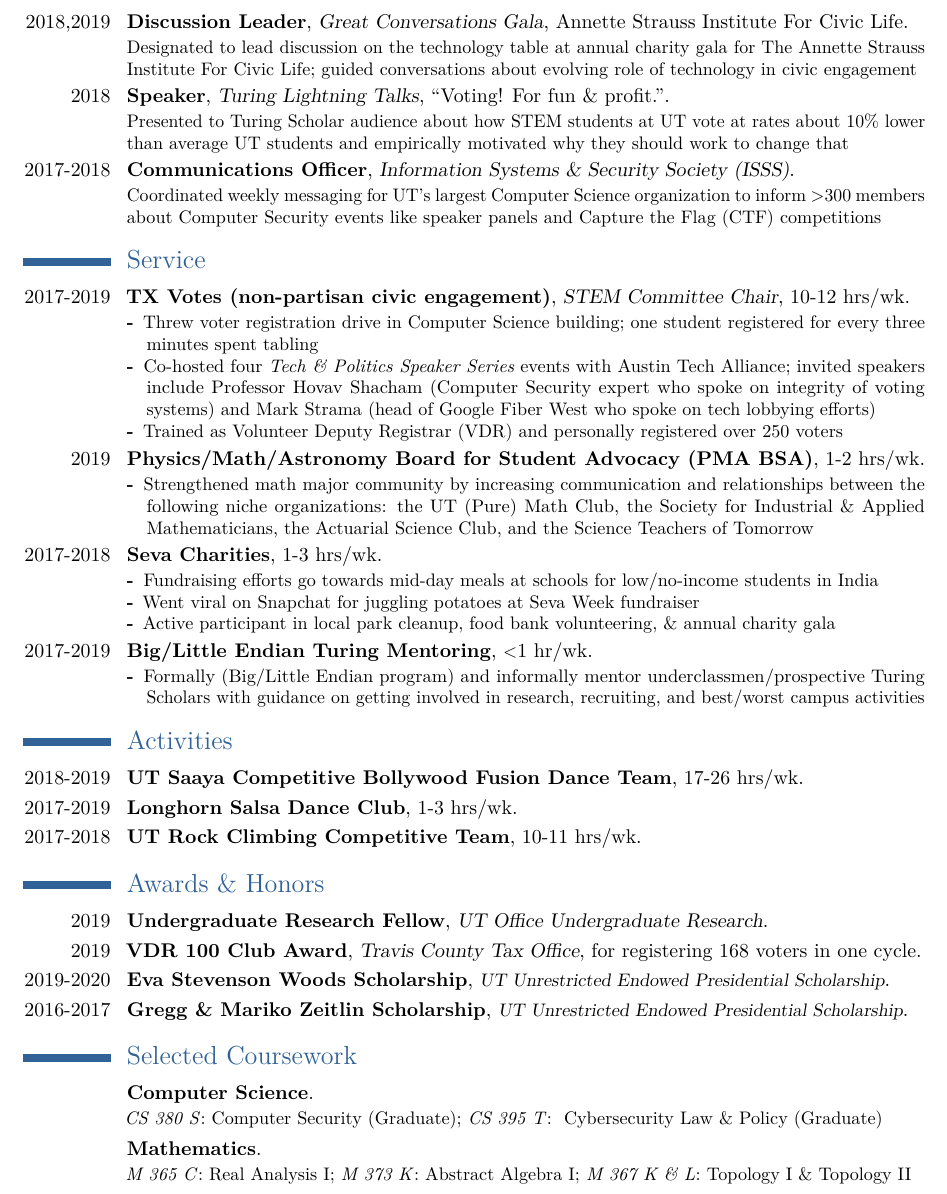
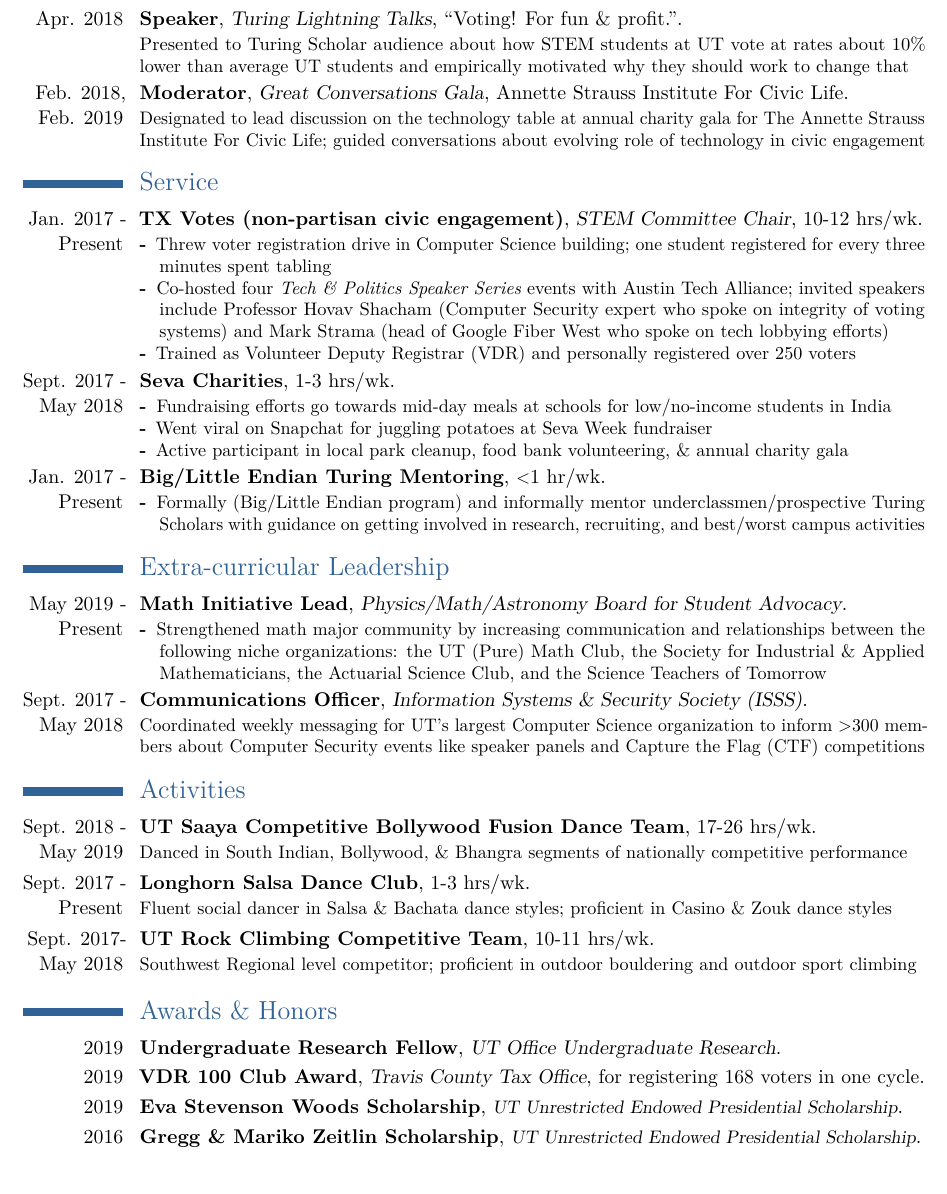
Before and after one commit to 2016rshah/resume, a LaTeX CV (latex_resume/cv.tex): part of page 2 of 2, cut so that both start at the same text. Compiled offline with pdfLaTeX.

Commit message:
Added more specific dates, and split speaking and leadership

```diff
--- a/latex_resume/cv.tex
+++ b/latex_resume/cv.tex
@@ -33,7 +33,7 @@
 \usepackage[scale=.81]{geometry} % Reduce document margins
 % \usepackage[margin=.7in]{geometry}
 
-\setlength{\hintscolumnwidth}{1.7cm} % Uncomment to change the width of the dates column
+\setlength{\hintscolumnwidth}{1.95cm} % Uncomment to change the width of the dates column
 
 \setlength{\makecvtitlenamewidth}{15cm} % For the 'classic' style, uncomment to adjust the width of the space allocated to your name
 
@@ -160,3 +164,5 @@
 	Presented math research survey relating to numeric methods for computing the unfairness of a given election district, along with the relevant policy considerations at local, state, and federal level
 }
 
+\cventry{Apr. 2018}{Speaker}{Turing Lightning Talks}{``Voting! For fun \& profit.''}{}{
+	Presented to Turing Scholar audience about how STEM students at UT vote at rates about 10\% lower than average UT students and empirically motivated why they should work to change that
@@ -165,16 +169,9 @@
 }
 
-\cventry{2018,2019}{Discussion Leader}{Great Conversations Gala}{Annette Strauss Institute For Civic Life}{}{
+\cventry{Feb. 2018, Feb. 2019}{Moderator}{Great Conversations Gala}{Annette Strauss Institute For Civic Life}{}{
 	Designated to lead discussion on the technology table at annual charity gala for The Annette Strauss Institute For Civic Life; guided conversations about evolving role of technology in civic engagement
 }
 
-\cventry{2018}{Speaker}{Turing Lightning Talks}{``Voting! For fun \& profit.''}{}{
-	Presented to Turing Scholar audience about how STEM students at UT vote at rates about 10\% lower than average UT students and empirically motivated why they should work to change that
-}
-
-\cventry{2017-2018}{Communications Officer}{Information Systems \& Security Society (ISSS)}{}{}{
-	Coordinated weekly messaging for UT's largest Computer Science organization to inform >300 members about Computer Security events like speaker panels and Capture the Flag (CTF) competitions
-}
 % TA-ship
 % URF
 % DRP
@@ -182,59 +179,63 @@
 
 \section{Service}
 
-\cventry{2017-2019}{TX Votes (non-partisan civic engagement)}{STEM Committee Chair}{10-12 hrs/wk}{}{
+\cventry{Jan. 2017 - Present}{TX Votes (non-partisan civic engagement)}{STEM Committee Chair}{10-12 hrs/wk}{}{
 \begin{description}
 	\item[-] Threw voter registration drive in Computer Science building; one student registered for every three minutes spent tabling
 	\item[-] Co-hosted four {\em Tech \& Politics Speaker Series} events with Austin Tech Alliance; invited speakers include Professor Hovav Shacham (Computer Security expert who spoke on integrity of voting systems) and Mark Strama (head of Google Fiber West who spoke on tech lobbying efforts)
 	\item[-] Trained as Volunteer Deputy Registrar (VDR) and personally registered over 250 voters
 \end{description}} % Organized voter registration drive in CS building (one student registered every three minutes).
 
-\cventry{2019}{Physics/Math/Astronomy Board for Student Advocacy (PMA BSA)}{}{1-2 hrs/wk}{}{
-\begin{description}
-	\item[-] Strengthened math major community by increasing communication and relationships between the following niche organizations: the UT (Pure) Math Club, the Society for Industrial \& Applied Mathematicians, the Actuarial Science Club, and the Science Teachers of Tomorrow
-\end{description}}
-
-\cventry{2017-2018}{Seva Charities}{}{1-3 hrs/wk}{}{
+\cventry{Sept. 2017 - May 2018}{Seva Charities}{}{1-3 hrs/wk}{}{
 \begin{description}
 	\item[-] Fundraising efforts go towards mid-day meals at schools for low/no-income students in India
 	\item[-] Went viral on Snapchat for juggling potatoes at Seva Week fundraiser
 	\item[-] Active participant in local park cleanup, food bank volunteering, \& annual charity gala
 \end{description}}
 
-\cventry{2017-2019}{Big/Little Endian Turing Mentoring}{}{{\small <}1 hr/wk}{}{
+\cventry{Jan. 2017 - Present}{Big/Little Endian Turing Mentoring}{}{{\small <}1 hr/wk}{}{
 \begin{description}
 	\item[-] Formally (Big/Little Endian program) and informally mentor underclassmen/prospective Turing Scholars with guidance on getting involved in research, recruiting, and best/worst campus activities
 \end{description}}
 
-% TX Votes
-% Seva
+\section{Extra-curricular Leadership}
+
+\cventry{May 2019 - Present}{Math Initiative Lead}{Physics/Math/Astronomy Board for Student Advocacy}{}{}{
+\begin{description}
+	\item[-] Strengthened math major community by increasing communication and relationships between the following niche organizations: the UT (Pure) Math Club, the Society for Industrial \& Applied Mathematicians, the Actuarial Science Club, and the Science Teachers of Tomorrow
+\end{description}}
+
+\cventry{Sept. 2017 - May 2018}{Communications Officer}{Information Systems \& Security Society (ISSS)}{}{}{
+	Coordinated weekly messaging for UT's largest Computer Science organization to inform >300 members about Computer Security events like speaker panels and Capture the Flag (CTF) competitions
+}
+
 
 \section{Activities}
 
-\cventry{2018-2019}{UT Saaya Competitive Bollywood Fusion Dance Team}{}{17-26 hrs/wk}{}{}
-% {Danced in South Indian, Bollywood, \& Bhangra segments of nationally competitive performance}
-\cventry{2017-2019}{Longhorn Salsa Dance Club}{}{1-3 hrs/wk}{}{}
-% Fluent social dancer in Salsa \& Bachata dance styles; proficient in Casino \& Zouk dance styles
-\cventry{2017-2018}{UT Rock Climbing Competitive Team}{}{10-11 hrs/wk}{}{}
-% {Competed at regionals in Sport Climbing category; proficient in outdoor bouldering and sport climbing}
+\cventry{Sept. 2018 - May 2019}{UT Saaya Competitive Bollywood Fusion Dance Team}{}{17-26 hrs/wk}{}
+{Danced in South Indian, Bollywood, \& Bhangra segments of nationally competitive performance}
+\cventry{Sept. 2017 - Present}{Longhorn Salsa Dance Club}{}{1-3 hrs/wk}{}
+{Fluent social dancer in Salsa \& Bachata dance styles; proficient in Casino \& Zouk dance styles}
+\cventry{Sept. 2017- May 2018}{UT Rock Climbing Competitive Team}{}{10-11 hrs/wk}{}
+{Southwest Regional level competitor; proficient in outdoor bouldering and outdoor sport climbing}
 % \cventry{2016-2017}{UT Rock Climbing Club}{}{2-3 hrs/wk}{}{}
 
 \section{Awards \& Honors}
 
-\cventry{2019}{Undergraduate Research Fellow}{UT Office Undergraduate Research}{}{}{}
+\cventry{2019}{Undergraduate Research Fellow}{UT Office Undergraduate Research}{}{}{} % 135 / 212
 \cventry{2019}{VDR 100 Club Award}{Travis County Tax Office}{for registering 168 voters in one cycle}{}{}
-\cventry{2019-2020}{Eva Stevenson Woods Scholarship}{\small UT Unrestricted Endowed Presidential Scholarship}{}{}{}
-\cventry{2016-2017}{Gregg \& Mariko Zeitlin Scholarship}{\small UT Unrestricted Endowed Presidential Scholarship}{}{}{}
+\cventry{2019}{Eva Stevenson Woods Scholarship}{\small UT Unrestricted Endowed Presidential Scholarship}{}{}{} % 15%
+\cventry{2016}{Gregg \& Mariko Zeitlin Scholarship}{\small UT Unrestricted Endowed Presidential Scholarship}{}{}{} % 15%
 
-\section{Selected Coursework}
+% \section{Selected Coursework}
 
-\cventry{}{Computer Science}{}{}{}{
-	% \textit{CS 439(H)}: Operating Systems (Honors); \textit{CS 389 L}: \ Automated Logical Reasoning (Graduate); \\
-	\textit{CS 380 S}: Computer Security (Graduate); \textit{CS 395 T}: \ Cybersecurity Law \& Policy (Graduate)
-}
-\cventry{}{Mathematics}{}{}{}{
-	\textit{M 365 C}: Real Analysis I; \textit{M 373\ K}: Abstract Algebra I; \textit{M 367 K \& L}: Topology I \& Topology II
-}
+% \cventry{}{Computer Science}{}{}{}{
+% 	% \textit{CS 439(H)}: Operating Systems (Honors); \textit{CS 389 L}: \ Automated Logical Reasoning (Graduate); \\
+% 	\textit{CS 380 S}: Computer Security (Graduate); \textit{CS 395 T}: \ Cybersecurity Law \& Policy (Graduate)
+% }
+% \cventry{}{Mathematics}{}{}{}{
+% 	\textit{M 365 C}: Real Analysis I; \textit{M 373\ K}: Abstract Algebra I; \textit{M 367 K \& L}: Topology I \& Topology II
+% }
 
 % \section{Personal Interests}
 
```
Also changed, not shown: latex_resume/cv.pdf, latex_resume/cv.tex (26 more changed lines).
